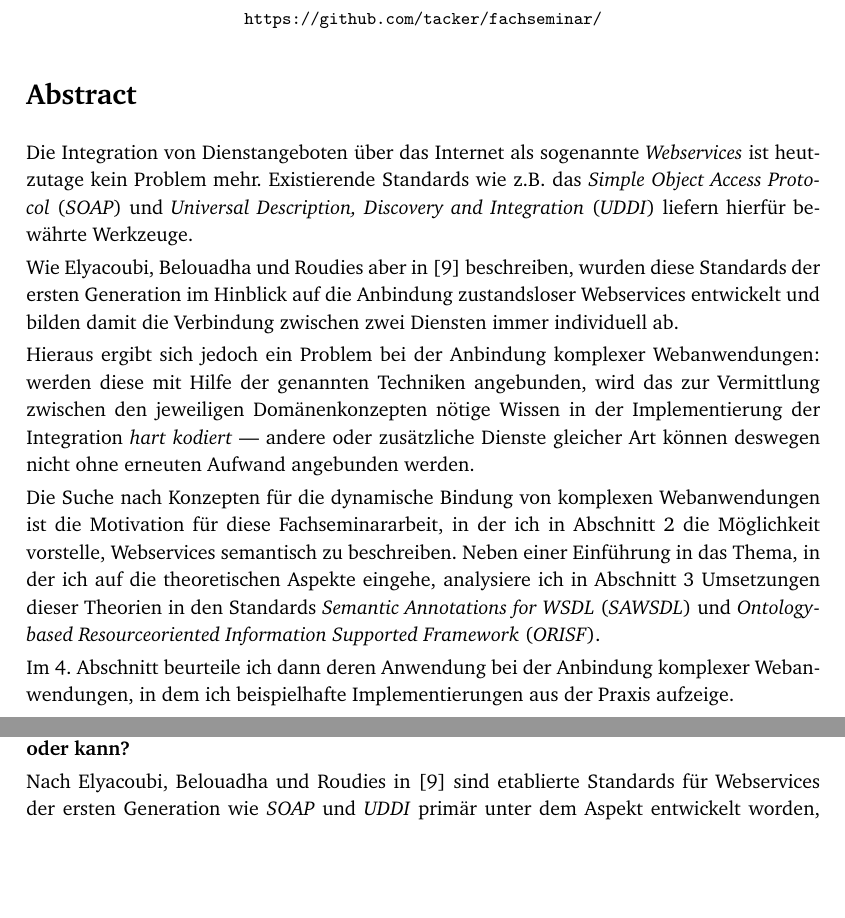
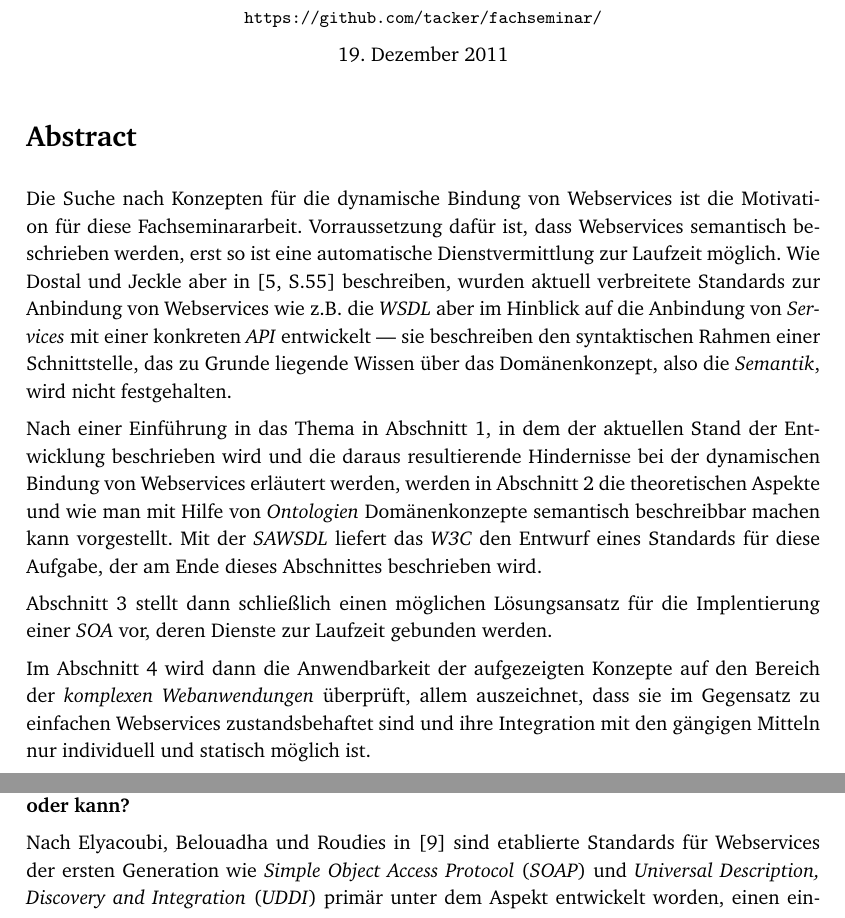
Before and after one commit to coderbyheart/fachseminar, a LaTeX document (fachseminar.tex, which reads abkuerzungen.tex, abstract.tex): two parts of pages 1 and 3 of 10 before the commit and two parts of pages 1 and 3 of 11 after it, joined at a grey line, cut so that both start at the same text, the shorter picture padded with empty space. Compiled offline with pdfLaTeX.

Commit message:
Abstract überarbeitet.

```diff
--- a/abkuerzungen.tex
+++ b/abkuerzungen.tex
@@ -11,3 +11,6 @@
 \newacro{RDFS}[\emph{RDFS}]{\emph{RDF Vocabulary Description Language: RDF Schema}}
 \newacro{OWL}[\emph{OWL}]{\emph{Web Ontology Language}}
 \newacro{WSIF}[\emph{WSIF}]{\emph{Web Services Invocation Framework}\footnote{http://ws.apache.org/wsif/}}
+\newacro{REST}[\emph{REST}]{\emph{Representational state transfer}}
+\newacro{WS}{Webservices}
+\newacro{W3C}[\emph{W3C}]{\emph{World Wide Web Consortium}\footnote{http://www.w3.org/}}
--- a/abstract.tex
+++ b/abstract.tex
@@ -1,12 +1,9 @@
 \section*{Abstract}
 
-Die Integration von Dienstangeboten über das Internet als sogenannte \emph{Webservices} ist heutzutage kein Problem mehr. Existierende Standards wie z.B. das \ac{SOAP} und \ac{UDDI} liefern hierfür bewährte Werkzeuge.
+Die Suche nach Konzepten für die dynamische Bindung von \acl{WS} ist die Motivation für diese Fachseminararbeit. Vorraussetzung dafür ist, dass \acl{WS} semantisch beschrieben werden, erst so ist eine automatische Dienstvermittlung zur Laufzeit möglich. Wie Dostal und Jeckle aber in \cite[S.55]{xmlspek1} beschreiben, wurden aktuell verbreitete Standards zur Anbindung von \acl{WS} wie z.B. die \acs{WSDL} aber im Hinblick auf die Anbindung von \emph{Services} mit einer konkreten \acs{API} entwickelt --- sie beschreiben den syntaktischen Rahmen einer Schnittstelle, das zu Grunde liegende Wissen über das Domänenkonzept, also die \emph{Semantik}, wird nicht festgehalten.
 
-Wie Elyacoubi, Belouadha und Roudies aber in \cite{ei-sawsdl} beschreiben, wurden diese Standards der ersten Generation im Hinblick auf die Anbindung zustandsloser Webservices entwickelt und bilden damit die Verbindung zwischen zwei Diensten immer individuell ab.
+Nach einer Einführung in das Thema in Abschnitt~\ref{l:einleitung}, in dem der aktuellen Stand der Entwicklung beschrieben wird und die daraus resultierende Hindernisse bei der dynamischen Bindung von \acl{WS} erläutert werden, werden in Abschnitt~\ref{l:sem-web-ser} die theoretischen Aspekte und wie man mit Hilfe von \emph{Ontologien} Domänenkonzepte semantisch beschreibbar machen kann vorgestellt. Mit der \acs{SAWSDL} liefert das \acs{W3C} den Entwurf eines Standards für diese Aufgabe, der am Ende dieses Abschnittes beschrieben wird.
 
-Hieraus ergibt sich jedoch ein Problem bei der Anbindung komplexer Webanwendungen: werden diese mit Hilfe der genannten Techniken angebunden, wird das zur Vermittlung zwischen den jeweiligen Domänenkonzepten nötige Wissen in der Implementierung der Integration \emph{hart kodiert} --- andere oder zusätzliche Dienste gleicher Art können deswegen nicht ohne erneuten Aufwand angebunden werden.
+Abschnitt~\ref{l:loesungen} stellt dann schließlich einen möglichen Lösungsansatz für die Implentierung einer \acs{SOA} vor, deren Dienste zur Laufzeit gebunden werden.
 
-Die Suche nach Konzepten für die dynamische Bindung von komplexen Webanwendungen ist die Motivation für diese Fachseminararbeit, in der ich in Abschnitt~\ref{l:sem-web-ser} die Möglichkeit vorstelle, Webservices semantisch zu beschreiben. Neben einer Einführung in das Thema, in der ich auf die theoretischen Aspekte eingehe, analysiere ich in Abschnitt~\ref{l:loesungen} Umsetzungen dieser Theorien in den Standards \ac{SAWSDL} und \ac{ORISF}.
-
-Im \ref{l:verwendung}. Abschnitt beurteile ich dann deren Anwendung bei der Anbindung
-komplexer Webanwendungen, in dem ich beispielhafte Implementierungen aus der Praxis aufzeige.
+Im Abschnitt~\ref{l:verwendung} wird dann die Anwendbarkeit der aufgezeigten Konzepte auf den Bereich der \emph{komplexen Webanwendungen} überprüft, allem auszeichnet, dass sie im Gegensatz zu einfachen \acl{WS} zustandsbehaftet sind und ihre Integration mit den gängigen Mitteln nur individuell und statisch möglich ist.
--- a/fachseminar.tex
+++ b/fachseminar.tex
@@ -33,7 +33,7 @@
 \floatname{listing}{Listing}
 
 \linespread{1.15}
-\setlength{\parskip}{0.25em}
+\setlength{\parskip}{0.5em}
 \setlength{\parindent}{0em}
 
 \bibliographystyle{plain}
```
Also changed, not shown: bibliothek.bib (+4 -4 lines), fachseminar.pdf, fachseminar.tex (2 more changed lines).
